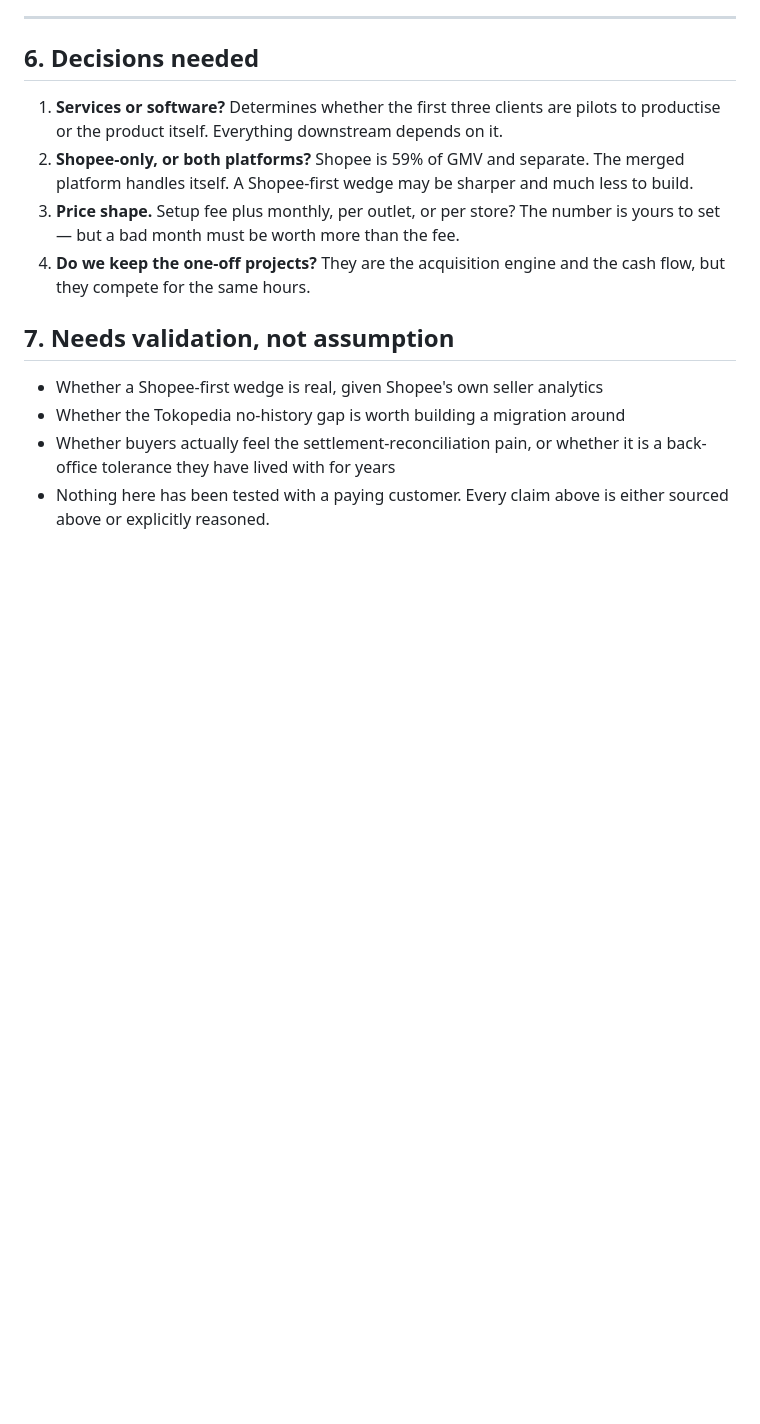
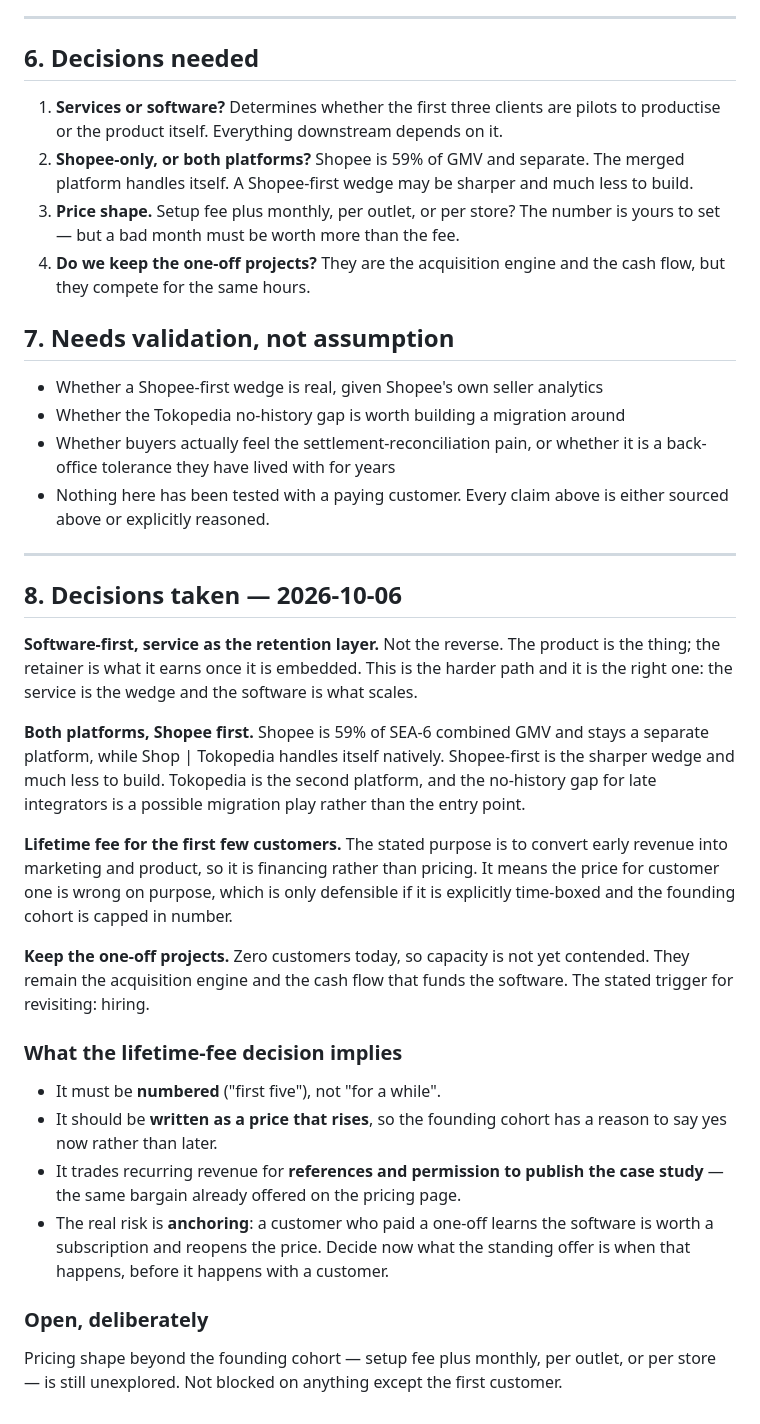
Before and after one commit to akmalariq/akmalariq.github.io, a Markdown page: docs/ICP-AND-PRODUCTS.md, the part around the change. GitHub-like rendering; blank space fills up the shorter version.

Commit message:
docs(icp): record the four decisions, and what the lifetime fee implies
Software-first with the service as the retention layer, Shopee-first across both
platforms, a numbered lifetime fee for the founding cohort, and projects kept as
the acquisition engine while capacity is uncontended.

The lifetime fee is financing, not pricing, so it carries obligations worth
naming now: it needs a cap rather than a vague window, a written rising price so
the cohort has a reason to say yes now, and an answer decided in advance for what
happens when a founding customer asks what the software costs per month later.

```diff
--- a/docs/ICP-AND-PRODUCTS.md
+++ b/docs/ICP-AND-PRODUCTS.md
@@ -161,3 +161,42 @@ price-sensitive; the multi-outlet operator with a GM and a weekly cadence is not
   is a back-office tolerance they have lived with for years
 - Nothing here has been tested with a paying customer. Every claim above is either
   sourced above or explicitly reasoned.
+---
+
+## 8. Decisions taken — 2026-10-06
+
+**Software-first, service as the retention layer.** Not the reverse. The product is
+the thing; the retainer is what it earns once it is embedded. This is the harder
+path and it is the right one: the service is the wedge and the software is what
+scales.
+
+**Both platforms, Shopee first.** Shopee is 59% of SEA-6 combined GMV and stays a
+separate platform, while Shop | Tokopedia handles itself natively. Shopee-first is
+the sharper wedge and much less to build. Tokopedia is the second platform, and the
+no-history gap for late integrators is a possible migration play rather than the
+entry point.
+
+**Lifetime fee for the first few customers.** The stated purpose is to convert early
+revenue into marketing and product, so it is financing rather than pricing. It
+means the price for customer one is wrong on purpose, which is only defensible if
+it is explicitly time-boxed and the founding cohort is capped in number.
+
+**Keep the one-off projects.** Zero customers today, so capacity is not yet
+contended. They remain the acquisition engine and the cash flow that funds the
+software. The stated trigger for revisiting: hiring.
+
+### What the lifetime-fee decision implies
+
+- It must be **numbered** ("first five"), not "for a while".
+- It should be **written as a price that rises**, so the founding cohort has a
+  reason to say yes now rather than later.
+- It trades recurring revenue for **references and permission to publish the case
+  study** — the same bargain already offered on the pricing page.
+- The real risk is **anchoring**: a customer who paid a one-off learns the software
+  is worth a subscription and reopens the price. Decide now what the standing offer
+  is when that happens, before it happens with a customer.
+
+### Open, deliberately
+
+Pricing shape beyond the founding cohort — setup fee plus monthly, per outlet, or
+per store — is still unexplored. Not blocked on anything except the first customer.
```
